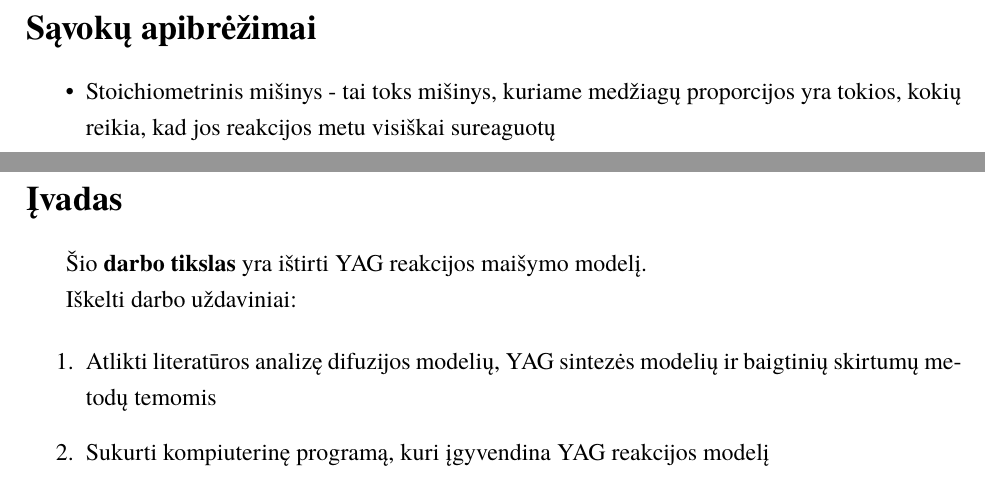
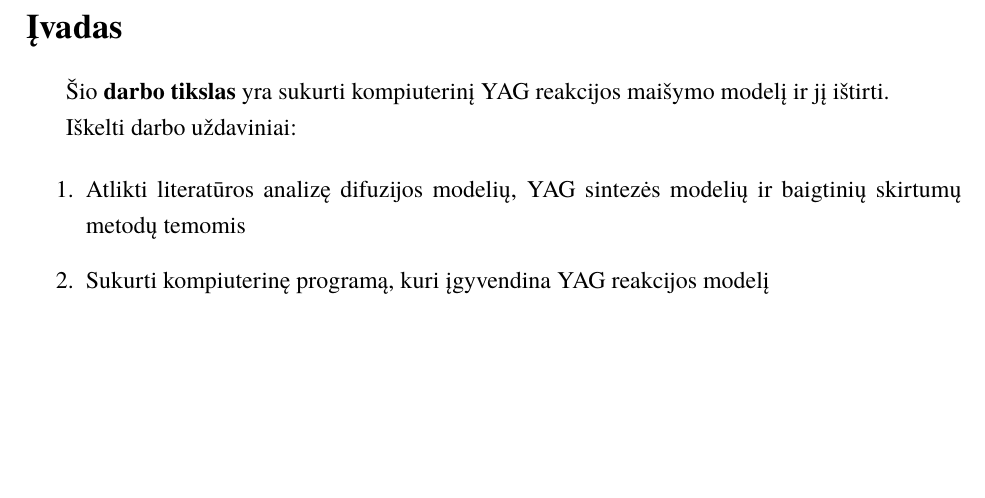
Before and after one commit to ArnasVaic/Kursinis, a LaTeX document (paper/kursinis.tex, which reads paper/ivadas.tex): two parts of pages 3 and 4 of 17 before the commit and part of page 3 of 16 after it, the two joined at a grey line, cut at the place of the change, the shorter picture padded with empty space. The pictures show the PDF file paper/kursinis.pdf that the author committed with the source.

Commit message:
remove terms, change goal

```diff
--- a/paper/ivadas.tex
+++ b/paper/ivadas.tex
@@ -2,7 +2,12 @@
 
 % TODO parašyti įvadą
 
-Šio \textbf{darbo tikslas} yra ištirti \acs{yag} reakcijos maišymo modelį.
+% tyrimo objektas
+% temos aktualumas
+% darbo tikslas
+% siekiami rezultatai
+
+Šio \textbf{darbo tikslas} yra sukurti kompiuterinį \acs{yag} reakcijos maišymo modelį ir jį ištirti.
 
 Iškelti darbo uždaviniai:
 
--- a/paper/kursinis.tex
+++ b/paper/kursinis.tex
@@ -49,11 +49,11 @@ chemical reactions}
 
 \tableofcontents
 
-\sectionnonum{Sąvokų apibrėžimai}
+% \sectionnonum{Sąvokų apibrėžimai}
 
-\begin{itemize}
-\item Stoichiometrinis mišinys - tai toks mišinys, kuriame medžiagų proporcijos yra tokios, kokių reikia, kad jos reakcijos metu visiškai sureaguotų
-\end{itemize}
+% \begin{itemize}
+% \item Stoichiometrinis mišinys - tai toks mišinys, kuriame medžiagų proporcijos yra tokios, kokių reikia, kad jos reakcijos metu visiškai sureaguotų
+% \end{itemize}
 
 % Sutartinių ženklų, simbolių, vienetų ir terminų sutrumpinimų sąrašas (jeigu
 % ženklų, simbolių, vienetų ir terminų bendras skaičius didesnis nei 10 ir
```
Also changed, not shown: paper/kursinis.pdf.
